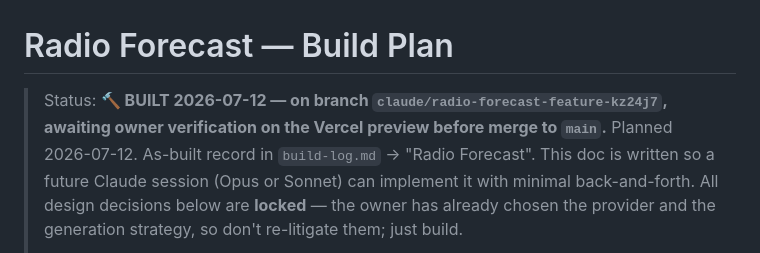
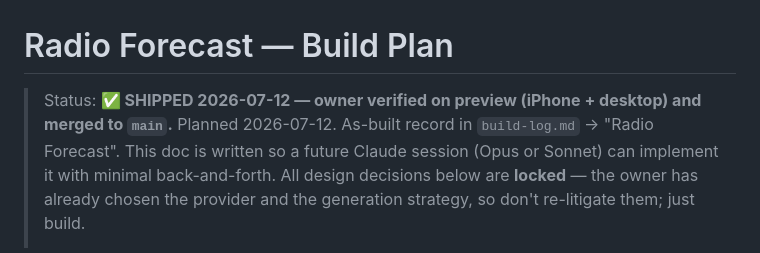
Before and after one commit to skrab011/weather-dashboard, a Markdown page: radio-forecast-plan.md, the part around the change. Drawn GitHub-style.

```diff
--- a/radio-forecast-plan.md
+++ b/radio-forecast-plan.md
@@ -1,6 +1,6 @@
 # Radio Forecast — Build Plan
 
-> Status: **🔨 BUILT 2026-07-12 — on branch `claude/radio-forecast-feature-kz24j7`, awaiting owner verification on the Vercel preview before merge to `main`.** Planned 2026-07-12. As-built record in `build-log.md` → "Radio Forecast".
+> Status: **✅ SHIPPED 2026-07-12 — owner verified on preview (iPhone + desktop) and merged to `main`.** Planned 2026-07-12. As-built record in `build-log.md` → "Radio Forecast".
 > This doc is written so a future Claude session (Opus or Sonnet) can implement
 > it with minimal back-and-forth. All design decisions below are **locked** —
 > the owner has already chosen the provider and the generation strategy, so
```
Also changed, not shown: CLAUDE.md (+4 -2 lines), build-log.md (+13 -0 lines).
